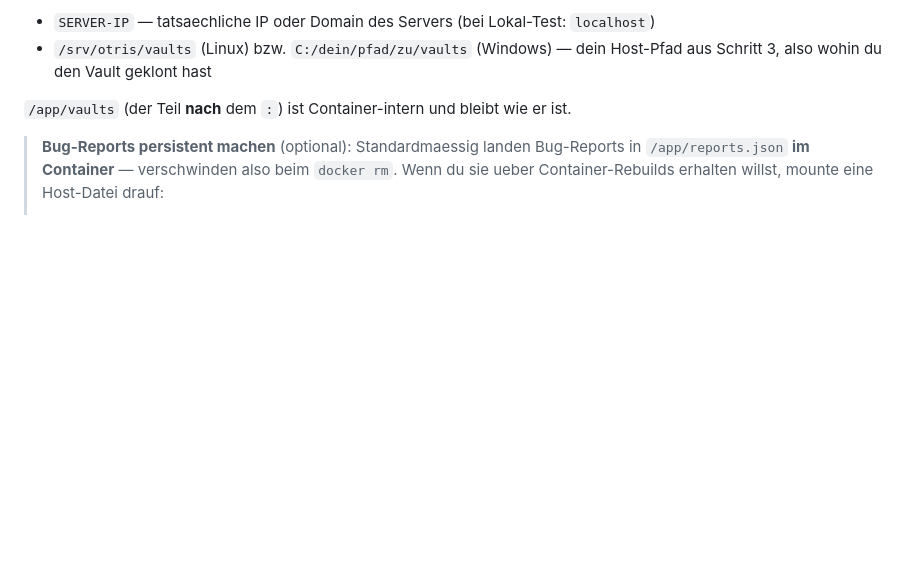
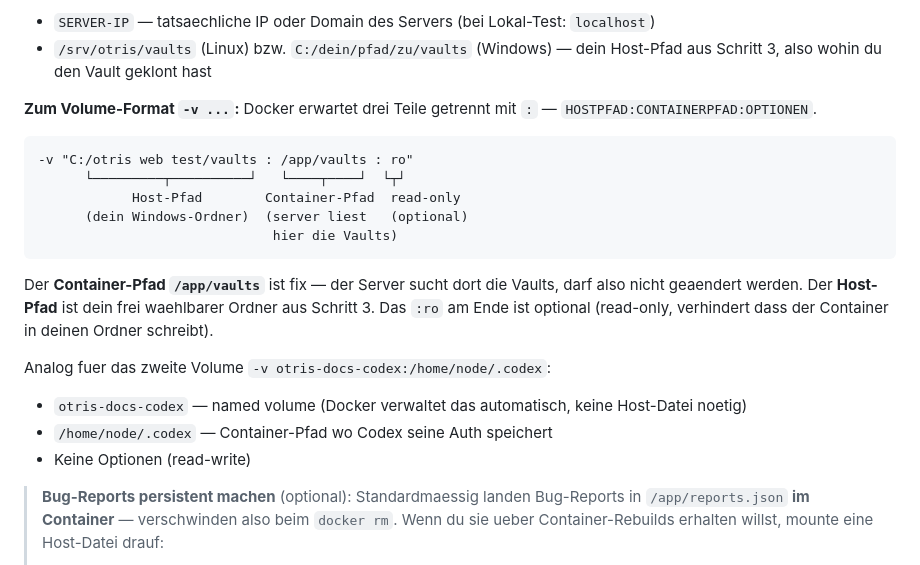
Before and after one commit to intexKluss/docsvault, a Markdown page: INSTALL-SERVER.md, the part around the change. Rendered like a GitHub page; blank space fills up the shorter version.

Commit message:
Explain -v volume format with visual breakdown

````diff
--- a/INSTALL-SERVER.md
+++ b/INSTALL-SERVER.md
@@ -107,7 +107,22 @@ docker run -d --name otris-docs --restart unless-stopped -p 3000:3000 -e BRIDGE=
 - `SERVER-IP` — tatsaechliche IP oder Domain des Servers (bei Lokal-Test: `localhost`)
 - `/srv/otris/vaults` (Linux) bzw. `C:/dein/pfad/zu/vaults` (Windows) — dein Host-Pfad aus Schritt 3, also wohin du den Vault geklont hast
 
-`/app/vaults` (der Teil **nach** dem `:`) ist Container-intern und bleibt wie er ist.
+**Zum Volume-Format `-v ...`:** Docker erwartet drei Teile getrennt mit `:` — `HOSTPFAD:CONTAINERPFAD:OPTIONEN`.
+
+```
+-v "C:/otris web test/vaults : /app/vaults : ro"
+      └─────────┬──────────┘   └────┬────┘  └┬┘
+            Host-Pfad        Container-Pfad  read-only
+      (dein Windows-Ordner)  (server liest   (optional)
+                              hier die Vaults)
+```
+
+Der **Container-Pfad `/app/vaults`** ist fix — der Server sucht dort die Vaults, darf also nicht geaendert werden. Der **Host-Pfad** ist dein frei waehlbarer Ordner aus Schritt 3. Das `:ro` am Ende ist optional (read-only, verhindert dass der Container in deinen Ordner schreibt).
+
+Analog fuer das zweite Volume `-v otris-docs-codex:/home/node/.codex`:
+- `otris-docs-codex` — named volume (Docker verwaltet das automatisch, keine Host-Datei noetig)
+- `/home/node/.codex` — Container-Pfad wo Codex seine Auth speichert
+- Keine Optionen (read-write)
 
 > **Bug-Reports persistent machen** (optional): Standardmaessig landen Bug-Reports in `/app/reports.json` **im Container** — verschwinden also beim `docker rm`. Wenn du sie ueber Container-Rebuilds erhalten willst, mounte eine Host-Datei drauf:
 > - Host-Datei vorher anlegen: Linux `touch /srv/otris/reports.json` bzw. Windows `New-Item -ItemType File "C:\pfad\reports.json" -Force`
````
